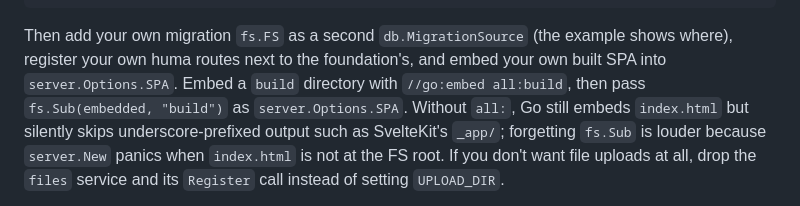
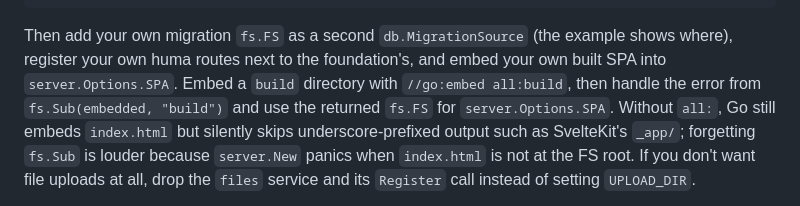
Before and after one commit to robert-crandall/go-home-server, a Markdown page: README.md, the part around the change. GitHub-like rendering.

Commit message:
Clarify SPA fs.Sub usage
Co-authored-by: Copilot App <223556219+Copilot@users.noreply.github.com>

```diff
--- a/README.md
+++ b/README.md
@@ -455,7 +455,8 @@ ENV
 Then add your own migration `fs.FS` as a second `db.MigrationSource` (the
 example shows where), register your own huma routes next to the foundation's,
 and embed your own built SPA into `server.Options.SPA`. Embed a `build`
-directory with `//go:embed all:build`, then pass `fs.Sub(embedded, "build")` as
+directory with `//go:embed all:build`, then handle the error from
+`fs.Sub(embedded, "build")` and use the returned `fs.FS` for
 `server.Options.SPA`. Without `all:`, Go still embeds `index.html` but silently
 skips underscore-prefixed output such as SvelteKit's `_app/`; forgetting
 `fs.Sub` is louder because `server.New` panics when `index.html` is not at the
```
